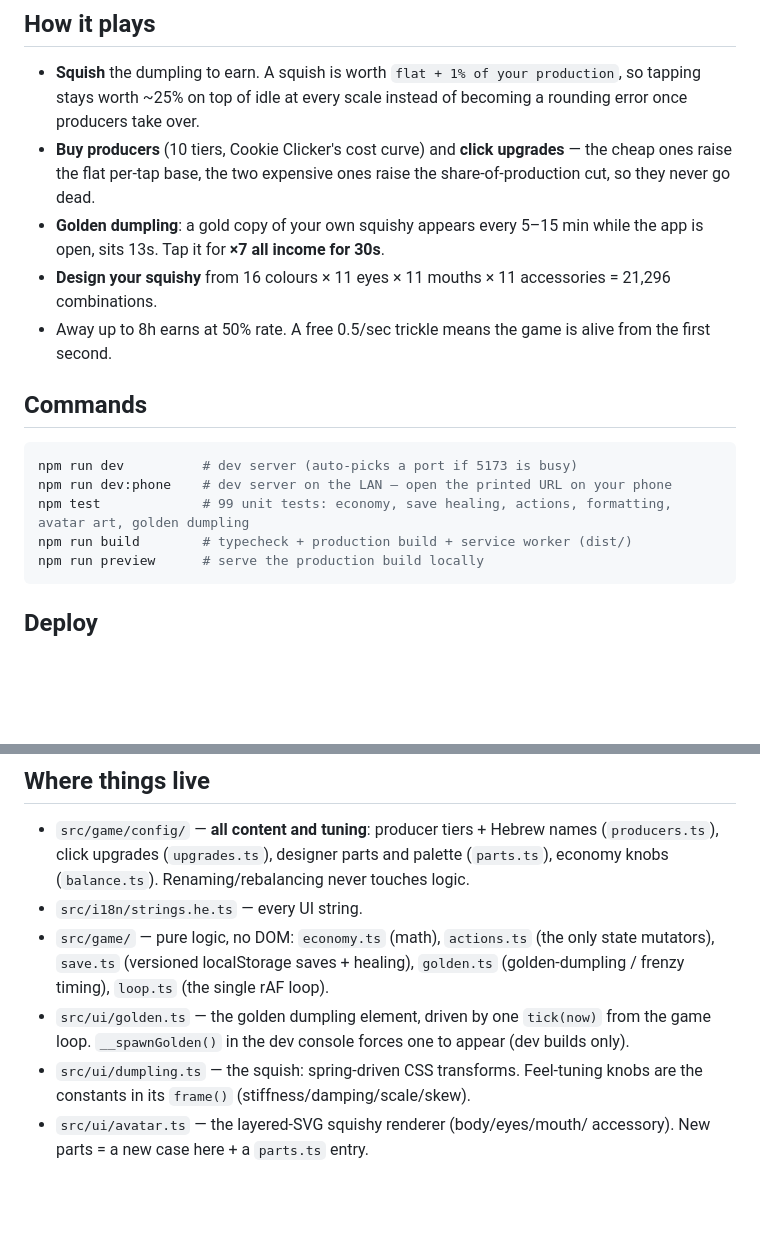
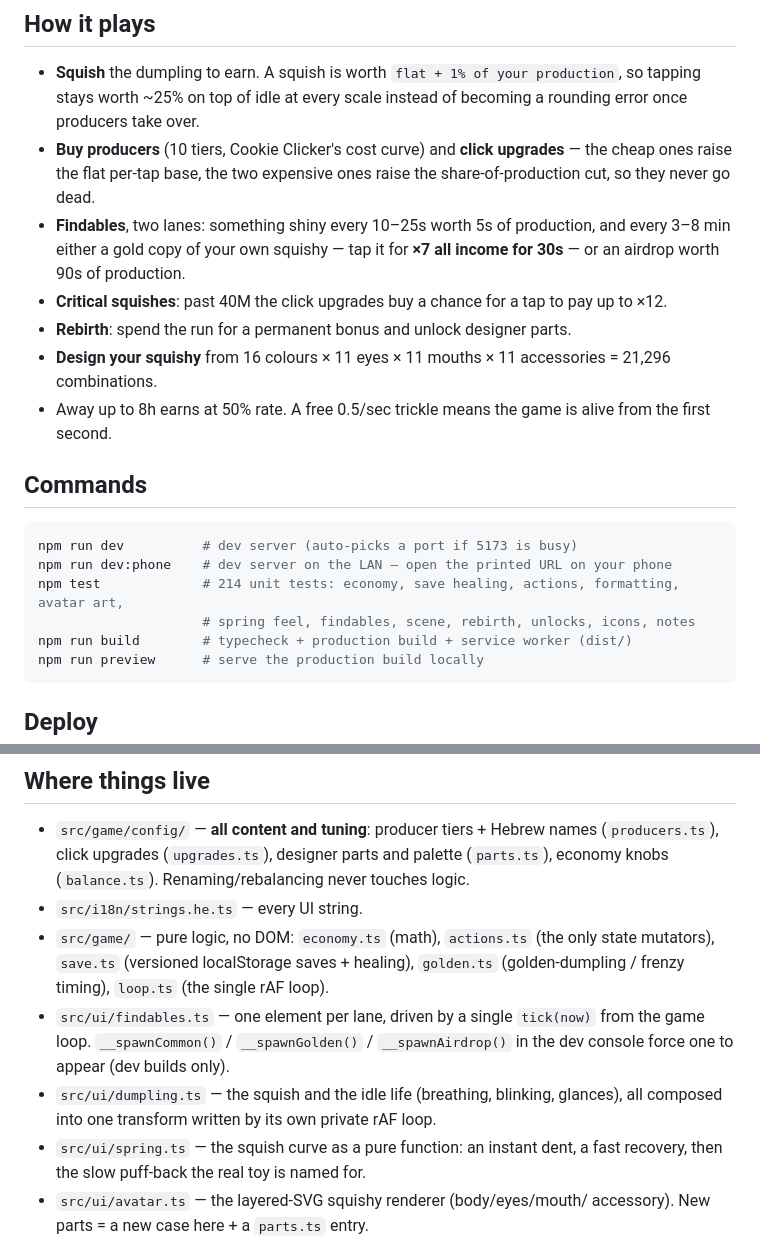
Before and after one commit to thetcd/dumpling-clicker, a Markdown page: README.md, 2 parts joined by grey strips. GitHub-like rendering; blank space fills up the shorter version.

Commit message:
Bring the README back in line with the game
It still claimed 99 tests, a lone golden dumpling every 5-15 minutes, and
a src/ui/golden.ts that was replaced by the two findable lanes.

Co-Authored-By: Claude Opus 5 (1M context) <noreply@anthropic.com>

````diff
--- a/README.md
+++ b/README.md
@@ -24,8 +24,12 @@ Feedback → open an issue: https://github.com/thetcd/dumpling-clicker/issues
 - **Buy producers** (10 tiers, Cookie Clicker's cost curve) and **click
   upgrades** — the cheap ones raise the flat per-tap base, the two expensive
   ones raise the share-of-production cut, so they never go dead.
-- **Golden dumpling**: a gold copy of your own squishy appears every 5–15 min
-  while the app is open, sits 13s. Tap it for **×7 all income for 30s**.
+- **Findables**, two lanes: something shiny every 10–25s worth 5s of
+  production, and every 3–8 min either a gold copy of your own squishy —
+  tap it for **×7 all income for 30s** — or an airdrop worth 90s of production.
+- **Critical squishes**: past 40M the click upgrades buy a chance for a tap to
+  pay up to ×12.
+- **Rebirth**: spend the run for a permanent bonus and unlock designer parts.
 - **Design your squishy** from 16 colours × 11 eyes × 11 mouths × 11
   accessories = 21,296 combinations.
 - Away up to 8h earns at 50% rate. A free 0.5/sec trickle means the game is
@@ -36,7 +40,8 @@ Feedback → open an issue: https://github.com/thetcd/dumpling-clicker/issues
 ```bash
 npm run dev          # dev server (auto-picks a port if 5173 is busy)
 npm run dev:phone    # dev server on the LAN — open the printed URL on your phone
-npm test             # 99 unit tests: economy, save healing, actions, formatting, avatar art, golden dumpling
+npm test             # 214 unit tests: economy, save healing, actions, formatting, avatar art,
+                     # spring feel, findables, scene, rebirth, unlocks, icons, notes
 npm run build        # typecheck + production build + service worker (dist/)
 npm run preview      # serve the production build locally
 ```
@@ -64,11 +69,13 @@ still works with no changes. Never commit `dist/`; the host builds it.
 - `src/game/` — pure logic, no DOM: `economy.ts` (math), `actions.ts` (the only
   state mutators), `save.ts` (versioned localStorage saves + healing),
   `golden.ts` (golden-dumpling / frenzy timing), `loop.ts` (the single rAF loop).
-- `src/ui/golden.ts` — the golden dumpling element, driven by one `tick(now)`
-  from the game loop. `__spawnGolden()` in the dev console forces one to appear
-  (dev builds only).
-- `src/ui/dumpling.ts` — the squish: spring-driven CSS transforms. Feel-tuning
-  knobs are the constants in its `frame()` (stiffness/damping/scale/skew).
+- `src/ui/findables.ts` — one element per lane, driven by a single `tick(now)`
+  from the game loop. `__spawnCommon()` / `__spawnGolden()` / `__spawnAirdrop()`
+  in the dev console force one to appear (dev builds only).
+- `src/ui/dumpling.ts` — the squish and the idle life (breathing, blinking,
+  glances), all composed into one transform written by its own private rAF loop.
+- `src/ui/spring.ts` — the squish curve as a pure function: an instant dent, a
+  fast recovery, then the slow puff-back the real toy is named for.
 - `src/ui/avatar.ts` — the layered-SVG squishy renderer (body/eyes/mouth/
   accessory). New parts = a new case here + a `parts.ts` entry.
 - `src/audio/sound.ts` — synthesized audio. Rapid squishing climbs a pitch
````
